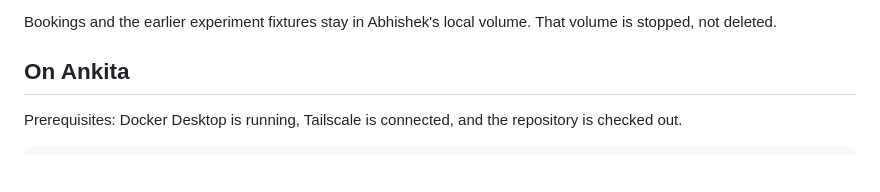
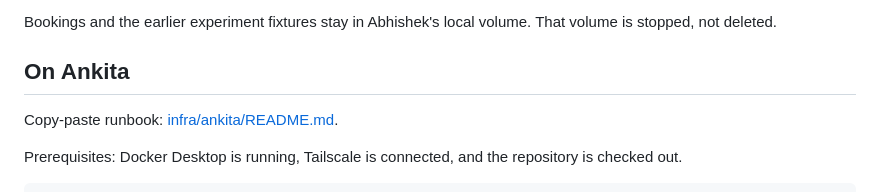
Before and after one commit to savi0909/book, a Markdown page: docs/ANKITA_POSTGRES.md, the part around the change. Drawn GitHub-style; blank space fills up the shorter version.

```diff
--- a/docs/ANKITA_POSTGRES.md
+++ b/docs/ANKITA_POSTGRES.md
@@ -24,6 +24,8 @@ Bookings and the earlier experiment fixtures stay in Abhishek's local volume.
 That volume is stopped, not deleted.
 
 ## On Ankita
+
+Copy-paste runbook: [infra/ankita/README.md](../infra/ankita/README.md).
 
 Prerequisites: Docker Desktop is running, Tailscale is connected, and the
 repository is checked out.
```
Also changed, not shown: infra/ankita/README.md (added, +125 -0 lines).
